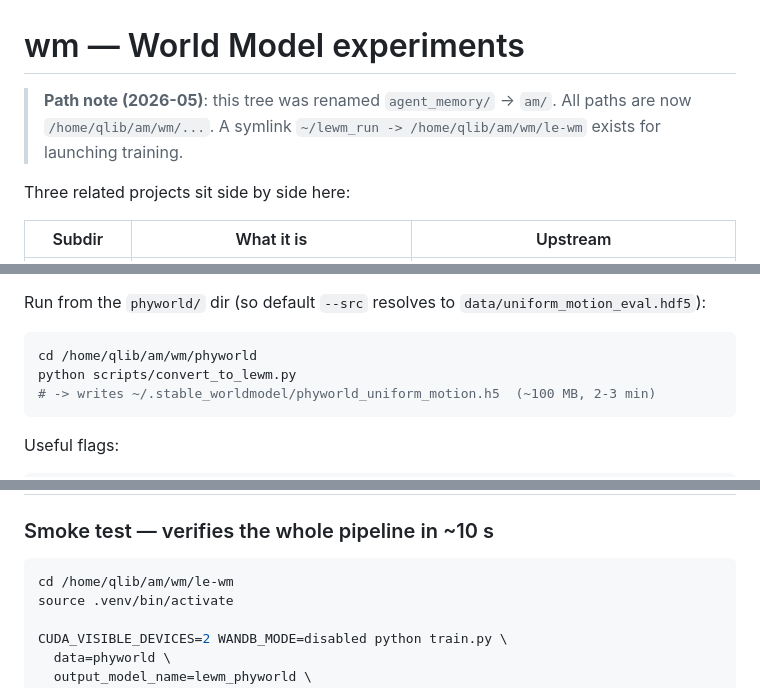
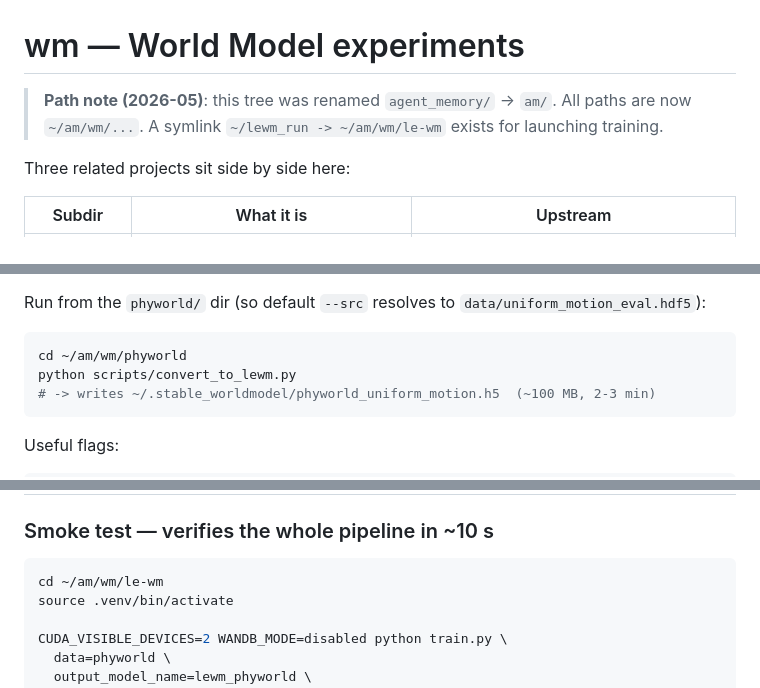
Before and after one commit to XuUSTC99/wm, a Markdown page: README.md, 3 parts joined by grey strips. GitHub-like rendering.

````diff
--- a/README.md
+++ b/README.md
@@ -1,6 +1,6 @@
 # wm — World Model experiments
 
-> **Path note (2026-05)**: this tree was renamed `agent_memory/` → `am/`. All paths are now `/home/qlib/am/wm/...`. A symlink `~/lewm_run -> /home/qlib/am/wm/le-wm` exists for launching training.
+> **Path note (2026-05)**: this tree was renamed `agent_memory/` → `am/`. All paths are now `~/am/wm/...`. A symlink `~/lewm_run -> ~/am/wm/le-wm` exists for launching training.
 
 Three related projects sit side by side here:
 
@@ -94,7 +99,7 @@ The script:
 Run from the `phyworld/` dir (so default `--src` resolves to `data/uniform_motion_eval.hdf5`):
 
 ```bash
-cd /home/qlib/am/wm/phyworld
+cd ~/am/wm/phyworld
 python scripts/convert_to_lewm.py
 # -> writes ~/.stable_worldmodel/phyworld_uniform_motion.h5  (~100 MB, 2-3 min)
 ```
@@ -129,7 +134,7 @@ Differences vs `pusht.yaml`: `frameskip=1` (was 5) because trajectories are shor
 ### Smoke test — verifies the whole pipeline in ~10 s
 
 ```bash
-cd /home/qlib/am/wm/le-wm
+cd ~/am/wm/le-wm
 source .venv/bin/activate
 
 CUDA_VISIBLE_DEVICES=2 WANDB_MODE=disabled python train.py \
````
Also changed, not shown: other parts of README.md (+8 -15 lines).
